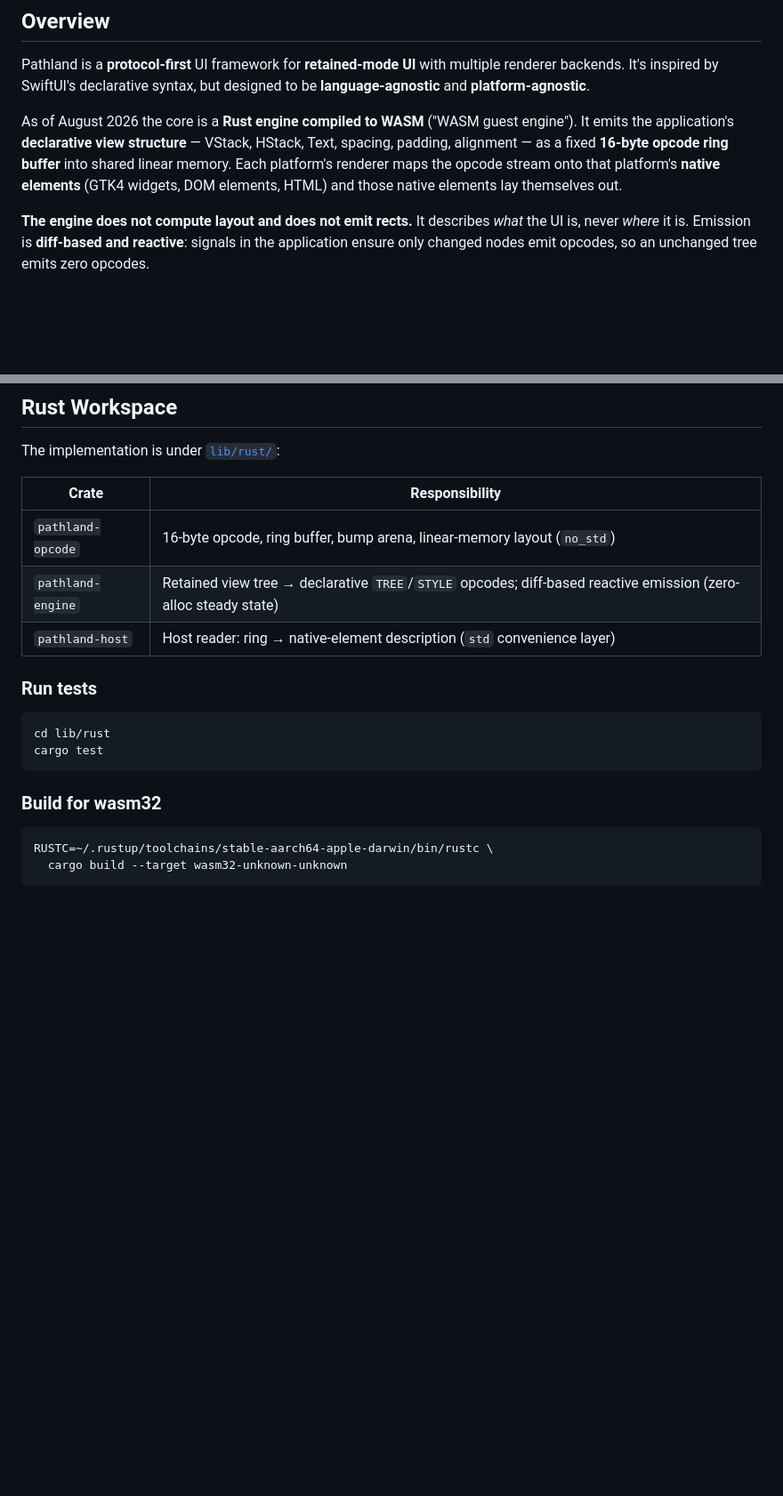
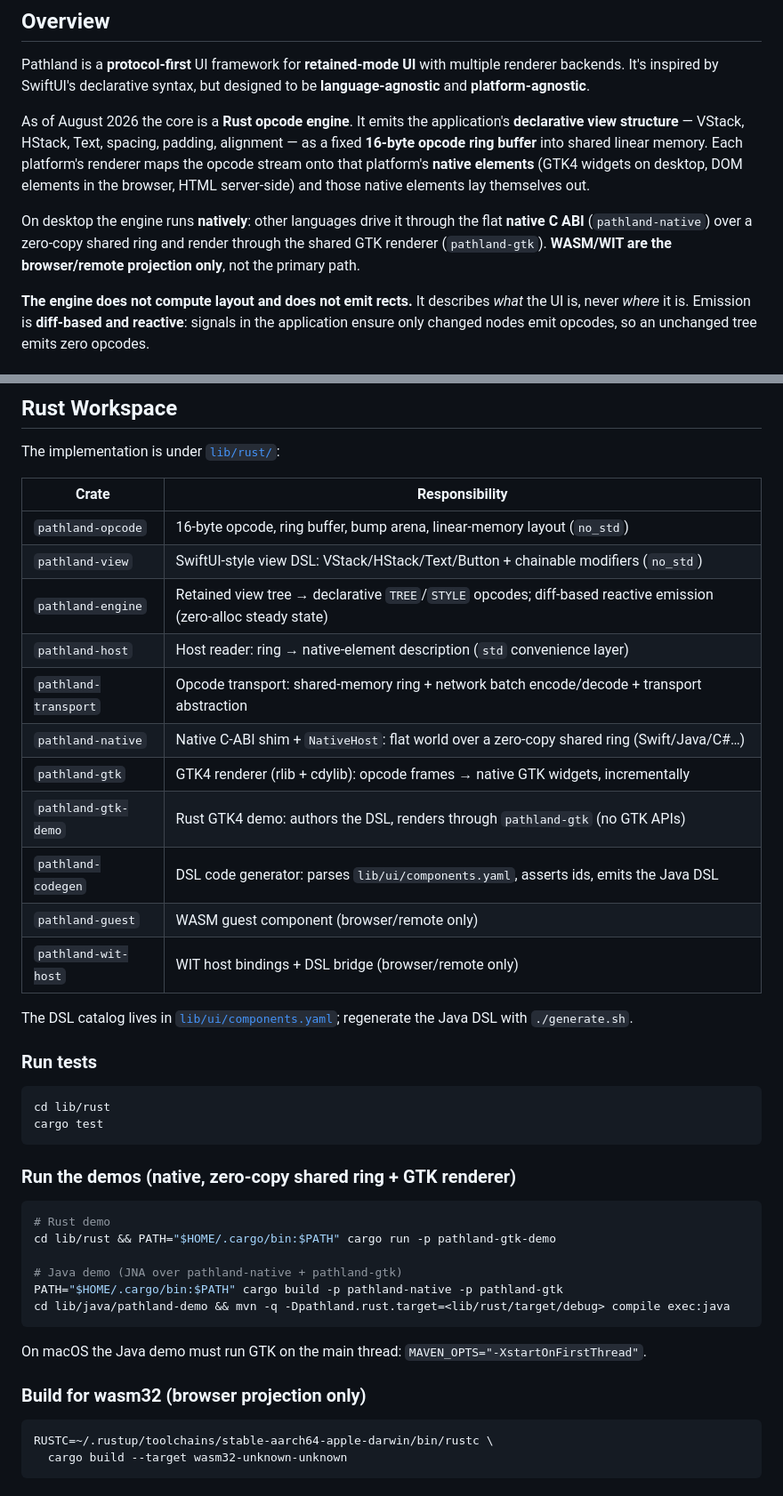
Before and after one commit to michaelkrog/Pathland, a Markdown page: README.md, 2 parts joined by grey strips. Shown at 89% size. GitHub-like rendering; blank space fills up the shorter version.

````diff
--- a/README.md
+++ b/README.md
@@ -8,12 +8,17 @@ Pathland is a **protocol-first** UI framework for **retained-mode UI** with
 multiple renderer backends. It's inspired by SwiftUI's declarative syntax, but
 designed to be **language-agnostic** and **platform-agnostic**.
 
-As of August 2026 the core is a **Rust engine compiled to WASM** ("WASM guest
-engine"). It emits the application's **declarative view structure** — VStack,
-HStack, Text, spacing, padding, alignment — as a fixed **16-byte opcode ring
-buffer** into shared linear memory. Each platform's renderer maps the opcode
-stream onto that platform's **native elements** (GTK4 widgets, DOM elements,
-HTML) and those native elements lay themselves out.
+As of August 2026 the core is a **Rust opcode engine**. It emits the
+application's **declarative view structure** — VStack, HStack, Text, spacing,
+padding, alignment — as a fixed **16-byte opcode ring buffer** into shared
+linear memory. Each platform's renderer maps the opcode stream onto that
+platform's **native elements** (GTK4 widgets on desktop, DOM elements in the
+browser, HTML server-side) and those native elements lay themselves out.
+
+On desktop the engine runs **natively**: other languages drive it through the
+flat **native C ABI** (`pathland-native`) over a zero-copy shared ring and render
+through the shared GTK renderer (`pathland-gtk`). **WASM/WIT are the
+browser/remote projection only**, not the primary path.
 
 **The engine does not compute layout and does not emit rects.** It describes
 *what* the UI is, never *where* it is. Emission is **diff-based and reactive**:
@@ -47,8 +52,19 @@ The implementation is under [`lib/rust/`](./lib/rust/):
 | Crate | Responsibility |
 |-------|----------------|
 | `pathland-opcode` | 16-byte opcode, ring buffer, bump arena, linear-memory layout (`no_std`) |
+| `pathland-view` | SwiftUI-style view DSL: VStack/HStack/Text/Button + chainable modifiers (`no_std`) |
 | `pathland-engine` | Retained view tree → declarative `TREE`/`STYLE` opcodes; diff-based reactive emission (zero-alloc steady state) |
 | `pathland-host` | Host reader: ring → native-element description (`std` convenience layer) |
+| `pathland-transport` | Opcode transport: shared-memory ring + network batch encode/decode + transport abstraction |
+| `pathland-native` | Native C-ABI shim + `NativeHost`: flat world over a zero-copy shared ring (Swift/Java/C#…) |
+| `pathland-gtk` | GTK4 renderer (rlib + cdylib): opcode frames → native GTK widgets, incrementally |
+| `pathland-gtk-demo` | Rust GTK4 demo: authors the DSL, renders through `pathland-gtk` (no GTK APIs) |
+| `pathland-codegen` | DSL code generator: parses `lib/ui/components.yaml`, asserts ids, emits the Java DSL |
+| `pathland-guest` | WASM guest component (browser/remote only) |
+| `pathland-wit-host` | WIT host bindings + DSL bridge (browser/remote only) |
+
+The DSL catalog lives in [`lib/ui/components.yaml`](./lib/ui/components.yaml);
+regenerate the Java DSL with `./generate.sh`.
 
 ### Run tests
 
@@ -57,7 +73,21 @@ cd lib/rust
 cargo test
 ```
 
-### Build for wasm32
+### Run the demos (native, zero-copy shared ring + GTK renderer)
+
+```bash
+# Rust demo
+cd lib/rust && PATH="$HOME/.cargo/bin:$PATH" cargo run -p pathland-gtk-demo
+
+# Java demo (JNA over pathland-native + pathland-gtk)
+PATH="$HOME/.cargo/bin:$PATH" cargo build -p pathland-native -p pathland-gtk
+cd lib/java/pathland-demo && mvn -q -Dpathland.rust.target=<lib/rust/target/debug> compile exec:java
+```
+
+On macOS the Java demo must run GTK on the main thread:
+`MAVEN_OPTS="-XstartOnFirstThread"`.
+
+### Build for wasm32 (browser projection only)
 
 ```bash
 RUSTC=~/.rustup/toolchains/stable-aarch64-apple-darwin/bin/rustc \
````
Also changed, not shown: other parts of README.md (+6 -5 lines), AGENTS.md (+42 -16 lines), lib/rust/README.md (+6 -3 lines).
